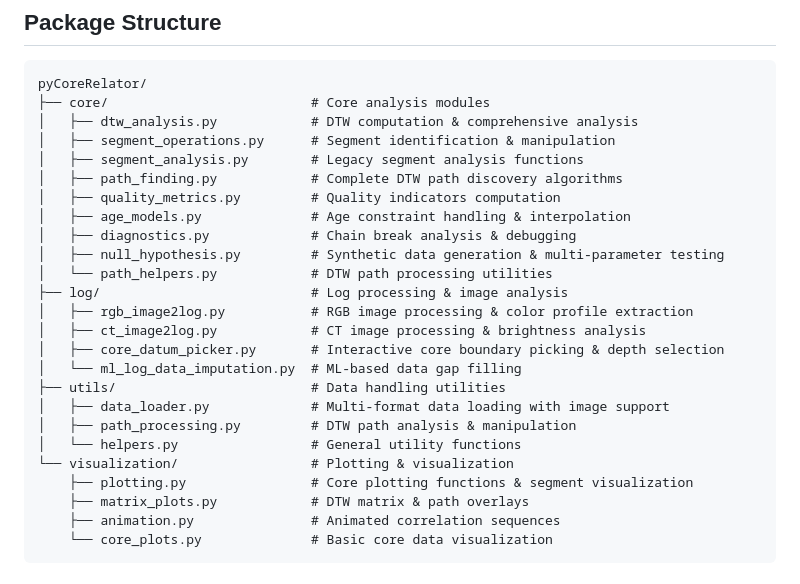
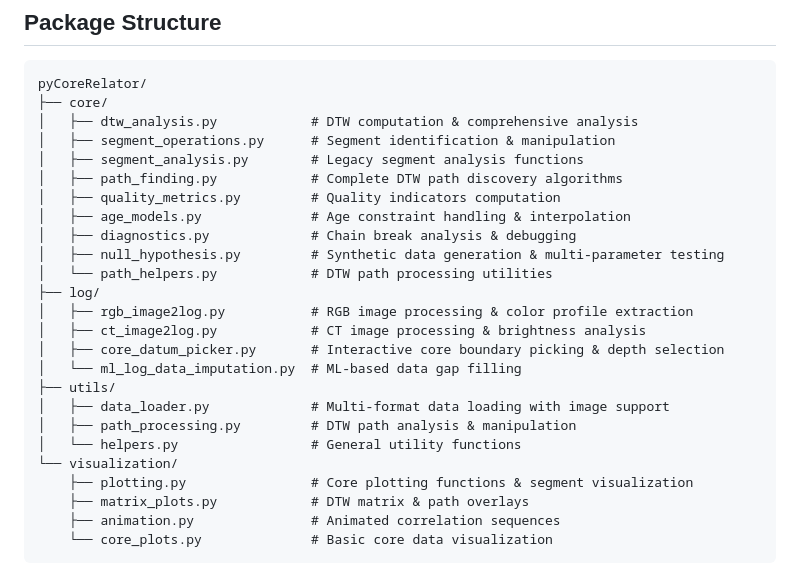
Before and after one commit to GeoLarryLai/pyCoreRelator, a Markdown page: README.md, the part around the change. Drawn GitHub-style.

Commit message:
update readme again

````diff
--- a/README.md
+++ b/README.md
@@ -55,7 +55,7 @@ pip install -r requirements.txt
 
 ```
 pyCoreRelator/
-├── core/                          # Core analysis modules
+├── core/
 │   ├── dtw_analysis.py            # DTW computation & comprehensive analysis
 │   ├── segment_operations.py      # Segment identification & manipulation
 │   ├── segment_analysis.py        # Legacy segment analysis functions
@@ -65,16 +65,16 @@ pyCoreRelator/
 │   ├── diagnostics.py             # Chain break analysis & debugging
 │   ├── null_hypothesis.py         # Synthetic data generation & multi-parameter testing
 │   └── path_helpers.py            # DTW path processing utilities
-├── log/                           # Log processing & image analysis
+├── log/
 │   ├── rgb_image2log.py           # RGB image processing & color profile extraction
 │   ├── ct_image2log.py            # CT image processing & brightness analysis
 │   ├── core_datum_picker.py       # Interactive core boundary picking & depth selection
 │   └── ml_log_data_imputation.py  # ML-based data gap filling
-├── utils/                         # Data handling utilities
+├── utils/
 │   ├── data_loader.py             # Multi-format data loading with image support
 │   ├── path_processing.py         # DTW path analysis & manipulation
 │   └── helpers.py                 # General utility functions
-└── visualization/                 # Plotting & visualization
+└── visualization/
     ├── plotting.py                # Core plotting functions & segment visualization
     ├── matrix_plots.py            # DTW matrix & path overlays
     ├── animation.py               # Animated correlation sequences
````
